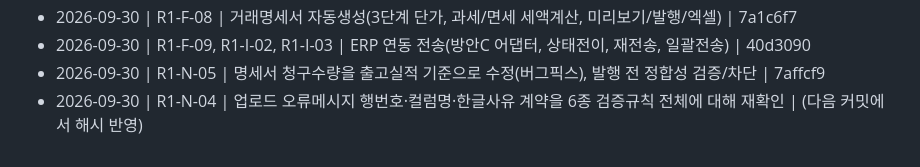
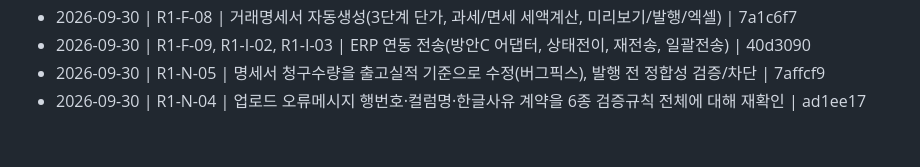
Before and after one commit to superpjh-stack/PyoungChang_Light_MES, a Markdown page: PROGRESS.md, the part around the change. Drawn GitHub-style.

Commit message:
docs: R1-N-04 완료 로그에 커밋 해시 반영
Co-Authored-By: Claude Sonnet 5 <noreply@anthropic.com>
Claude-Session: https://claude.ai/code/session_01Hd89k7K2TNcvYvg8Vm7trj

```diff
--- a/PROGRESS.md
+++ b/PROGRESS.md
@@ -179,4 +179,4 @@
 - 2026-09-30 | R1-F-08 | 거래명세서 자동생성(3단계 단가, 과세/면세 세액계산, 미리보기/발행/엑셀) | 7a1c6f7
 - 2026-09-30 | R1-F-09, R1-I-02, R1-I-03 | ERP 연동 전송(방안C 어댑터, 상태전이, 재전송, 일괄전송) | 40d3090
 - 2026-09-30 | R1-N-05 | 명세서 청구수량을 출고실적 기준으로 수정(버그픽스), 발행 전 정합성 검증/차단 | 7affcf9
-- 2026-09-30 | R1-N-04 | 업로드 오류메시지 행번호·컬럼명·한글사유 계약을 6종 검증규칙 전체에 대해 재확인 | (다음 커밋에서 해시 반영)
+- 2026-09-30 | R1-N-04 | 업로드 오류메시지 행번호·컬럼명·한글사유 계약을 6종 검증규칙 전체에 대해 재확인 | ad1ee17
```
